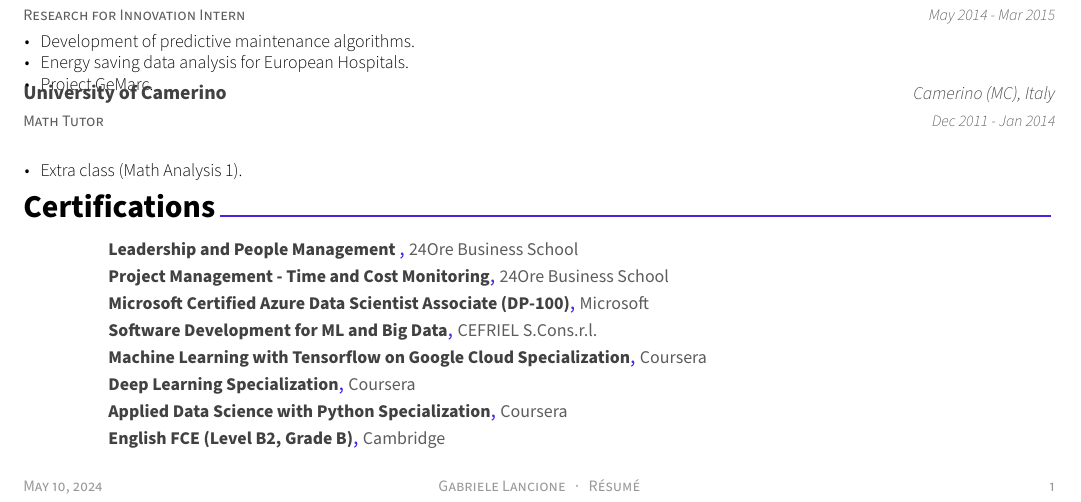
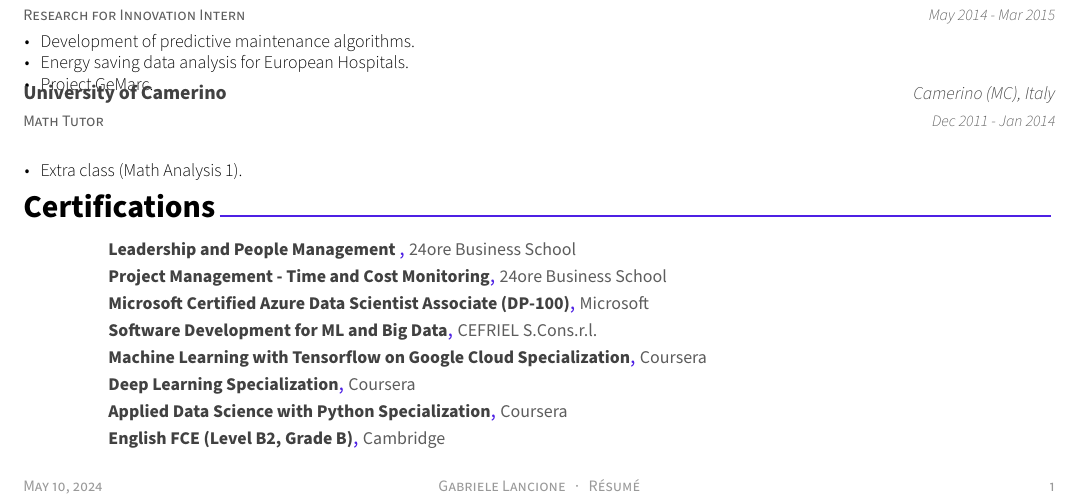
Before and after one commit to glancione/glancione, a LaTeX CV (resume/resume.tex, which reads resume/certificates.tex): part of the page, cut so that both start at the same text. Compiled offline with XeLaTeX.

Commit message:
updated certificates.tex

```diff
--- a/resume/certificates.tex
+++ b/resume/certificates.tex
@@ -12,14 +12,14 @@
 %---------------------------------------------------------
   \cvhonor
     {Leadership and People Management } % Name
-    {24Ore Business School} % Issuer
+    {24ore Business School} % Issuer
     {} % Credential ID
     {} % Date(s)
 
 %---------------------------------------------------------
   \cvhonor
     {Project Management - Time and Cost Monitoring} % Name
-    {24Ore Business School} % Issuer
+    {24ore Business School} % Issuer
     {} % Credential ID
     {} % Date(s)
 
```
Also changed, not shown: resume/resume.pdf.
